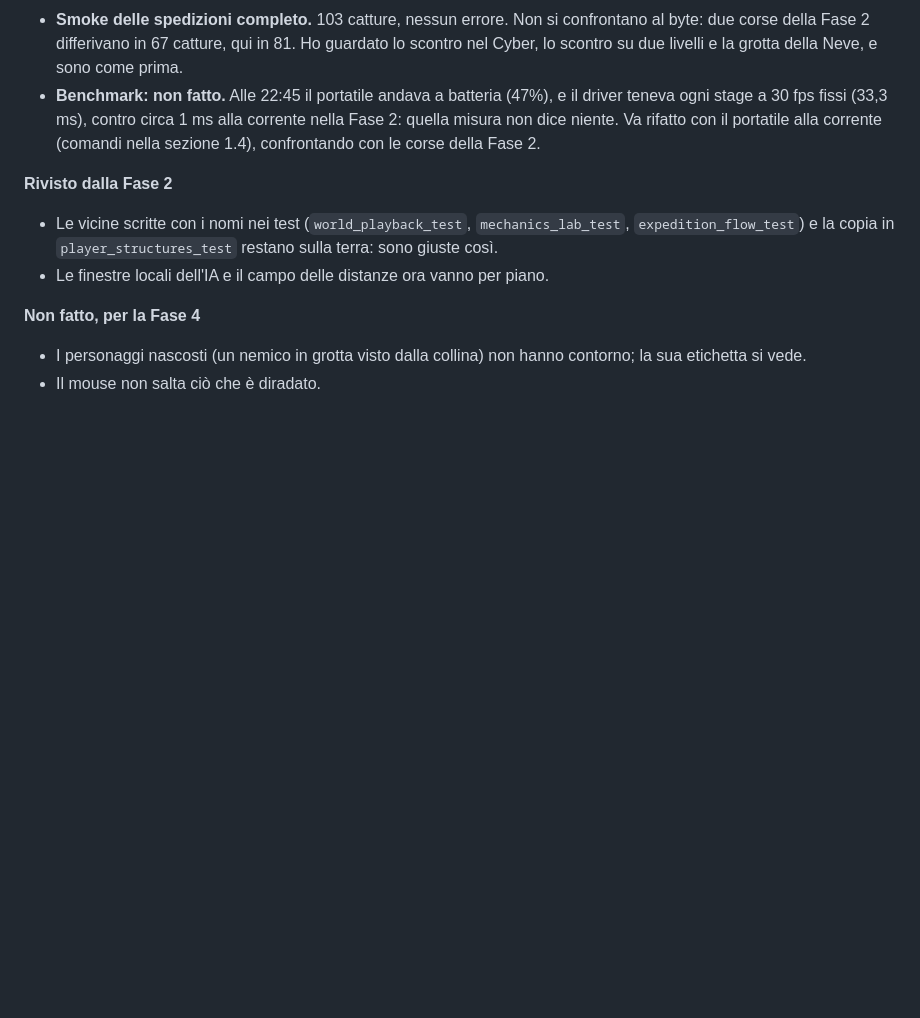
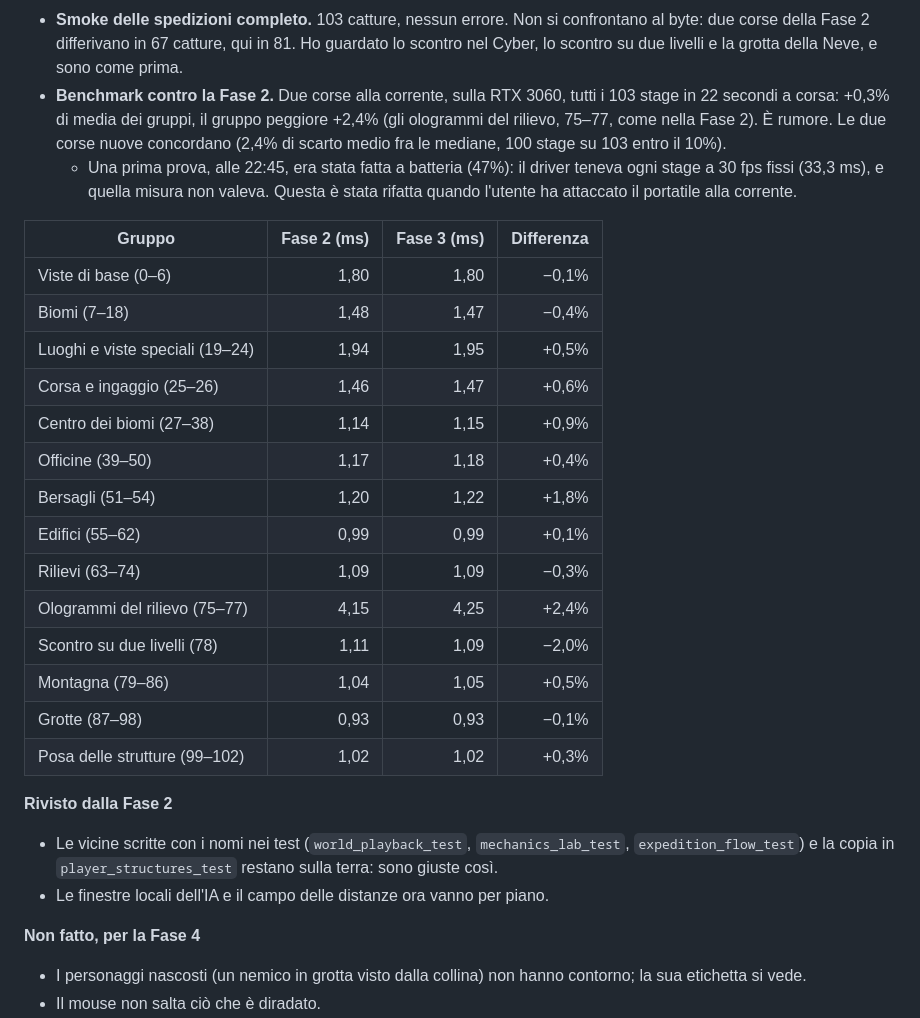
Before and after one commit to 0xdokkan/odin_pp, a Markdown page: docs/piano-profondita.md, the part around the change. Drawn GitHub-style; blank space fills up the shorter version.

Commit message:
Fase 3 della profondità: benchmark alla corrente
Due corse sulla RTX 3060, con il portatile alla corrente, contro le
corse della Fase 2: +0,3% di media dei gruppi, il gruppo peggiore +2,4%
(gli ologrammi del rilievo, come nella Fase 2). È rumore. La prima prova
a batteria era bloccata a 30 fps e non valeva.

Co-Authored-By: Claude Opus 5.5 <noreply@anthropic.com>

```diff
--- a/docs/piano-profondita.md
+++ b/docs/piano-profondita.md
@@ -1283,10 +1283,30 @@ fermati alla fine.
 - **Smoke delle spedizioni completo.** 103 catture, nessun errore. Non si confrontano al byte: due corse
   della Fase 2 differivano in 67 catture, qui in 81. Ho guardato lo scontro nel Cyber, lo scontro su due
   livelli e la grotta della Neve, e sono come prima.
-- **Benchmark: non fatto.** Alle 22:45 il portatile andava a batteria (47%), e il driver teneva ogni stage
-  a 30 fps fissi (33,3 ms), contro circa 1 ms alla corrente nella Fase 2: quella misura non dice niente.
-  Va rifatto con il portatile alla corrente (comandi nella sezione 1.4), confrontando con le corse della
-  Fase 2.
+- **Benchmark contro la Fase 2.** Due corse alla corrente, sulla RTX 3060, tutti i 103 stage in 22 secondi
+  a corsa: +0,3% di media dei gruppi, il gruppo peggiore +2,4% (gli ologrammi del rilievo, 75–77, come
+  nella Fase 2). È rumore. Le due corse nuove concordano (2,4% di scarto medio fra le mediane, 100 stage su
+  103 entro il 10%).
+  - Una prima prova, alle 22:45, era stata fatta a batteria (47%): il driver teneva ogni stage a 30 fps
+    fissi (33,3 ms), e quella misura non valeva. Questa è stata rifatta quando l'utente ha attaccato il
+    portatile alla corrente.
+
+| Gruppo | Fase 2 (ms) | Fase 3 (ms) | Differenza |
+|---|---:|---:|---:|
+| Viste di base (0–6) | 1,80 | 1,80 | −0,1% |
+| Biomi (7–18) | 1,48 | 1,47 | −0,4% |
+| Luoghi e viste speciali (19–24) | 1,94 | 1,95 | +0,5% |
+| Corsa e ingaggio (25–26) | 1,46 | 1,47 | +0,6% |
+| Centro dei biomi (27–38) | 1,14 | 1,15 | +0,9% |
+| Officine (39–50) | 1,17 | 1,18 | +0,4% |
+| Bersagli (51–54) | 1,20 | 1,22 | +1,8% |
+| Edifici (55–62) | 0,99 | 0,99 | +0,1% |
+| Rilievi (63–74) | 1,09 | 1,09 | −0,3% |
+| Ologrammi del rilievo (75–77) | 4,15 | 4,25 | +2,4% |
+| Scontro su due livelli (78) | 1,11 | 1,09 | −2,0% |
+| Montagna (79–86) | 1,04 | 1,05 | +0,5% |
+| Grotte (87–98) | 0,93 | 0,93 | −0,1% |
+| Posa delle strutture (99–102) | 1,02 | 1,02 | +0,3% |
 
 **Rivisto dalla Fase 2**
 - Le vicine scritte con i nomi nei test (`world_playback_test`, `mechanics_lab_test`,
```
Also changed, not shown: CHANGELOG.md (+2 -1 lines).
